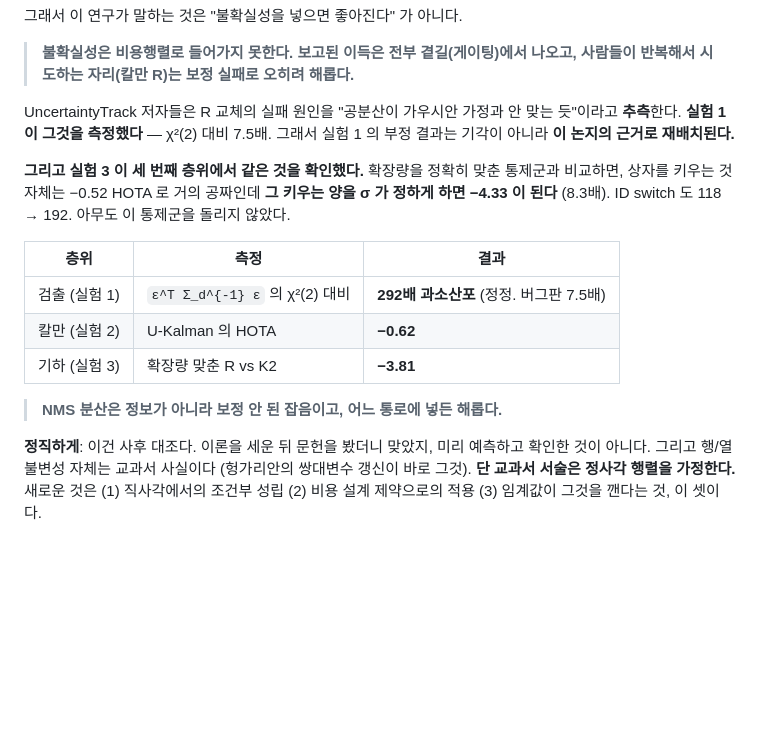
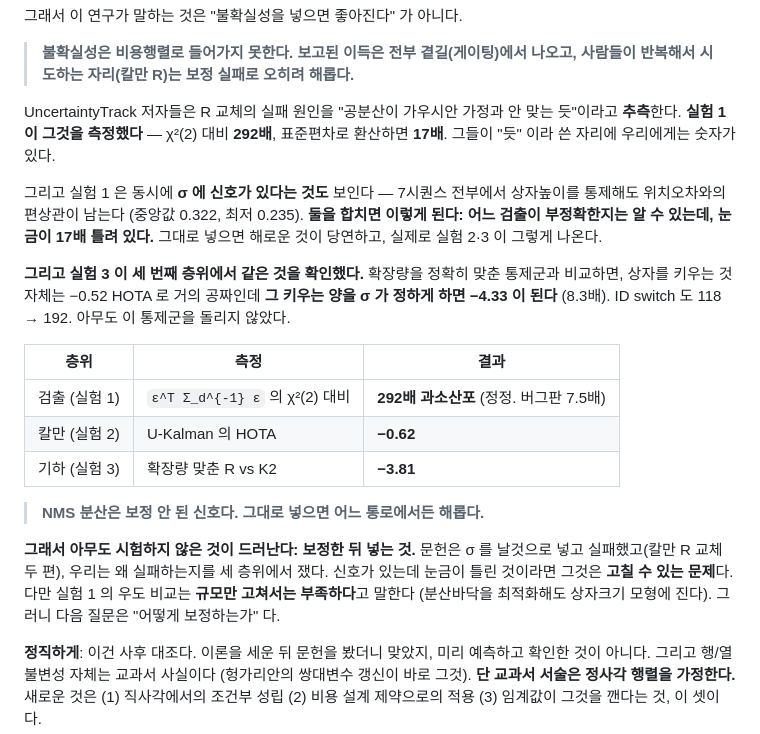
Before and after one commit to JunHyeong-data/mot-assoc, a Markdown page: README.md, the part around the change. Rendered like a GitHub page; blank space fills up the shorter version.

Commit message:
루트 README 논지 절 정정 - 7.5배 잔재 제거, 논지를 다시 씀
층위 표는 앞서 고쳤으나 본문에 "chi2 대비 7.5배" 가 남아 있었다. 292배로 고치고
"실험 1 의 부정 결과" 라는 표현도 없앴다. 실험 1 은 이제 부정 결과가 아니다.

논지를 다시 썼다:
  이전 - "NMS 분산은 정보가 아니라 보정 안 된 잡음이고 어디에 넣든 해롭다"
  이후 - "NMS 분산은 보정 안 된 신호다. 그대로 넣으면 어느 통로에서든 해롭다"

실험 1 이 동시에 두 가지를 보인다는 것을 명시했다:
  (1) 눈금이 17배 틀렸다 (chi2 대비 292배)
  (2) 그런데 신호는 있다 (7시퀀스 h통제 편상관 중앙값 0.322, 최저 0.235)
  => 합치면 "어느 검출이 부정확한지는 알 수 있는데 눈금이 17배 틀려 있다"

그래서 문헌의 빈 곳이 바뀐다. 이전에는 "쓸모없음" 이었는데 이제
"아무도 보정하고 넣어보지 않았다" 다. 다만 실험 1 의 우도 비교가 규모만
고쳐서는 부족하다고 말하므로(분산바닥 최적화해도 상자크기 모형에 진다)
다음 질문은 "어떻게 보정하는가" 라고 적었다.

Co-Authored-By: Claude Opus 5 <noreply__at__anthropic.com>

```diff
--- a/README.md
+++ b/README.md
@@ -115,8 +115,13 @@ score는 "이 상자에 사람이 있는가"이고, 이 연구가 묻는 것은
 > 나오고, 사람들이 반복해서 시도하는 자리(칼만 R)는 보정 실패로 오히려 해롭다.**
 
 UncertaintyTrack 저자들은 R 교체의 실패 원인을 "공분산이 가우시안 가정과 안 맞는
-듯"이라고 **추측**한다. **실험 1 이 그것을 측정했다** — χ²(2) 대비 7.5배.
-그래서 실험 1 의 부정 결과는 기각이 아니라 **이 논지의 근거로 재배치된다.**
+듯"이라고 **추측**한다. **실험 1 이 그것을 측정했다** — χ²(2) 대비 **292배**,
+표준편차로 환산하면 **17배**. 그들이 "듯" 이라 쓴 자리에 우리에게는 숫자가 있다.
+
+그리고 실험 1 은 동시에 **σ 에 신호가 있다는 것도** 보인다 — 7시퀀스 전부에서
+상자높이를 통제해도 위치오차와의 편상관이 남는다 (중앙값 0.322, 최저 0.235).
+**둘을 합치면 이렇게 된다: 어느 검출이 부정확한지는 알 수 있는데, 눈금이 17배
+틀려 있다.** 그대로 넣으면 해로운 것이 당연하고, 실제로 실험 2·3 이 그렇게 나온다.
 
 **그리고 실험 3 이 세 번째 층위에서 같은 것을 확인했다.** 확장량을 정확히 맞춘
 통제군과 비교하면, 상자를 키우는 것 자체는 −0.52 HOTA 로 거의 공짜인데
@@ -129,7 +134,13 @@ UncertaintyTrack 저자들은 R 교체의 실패 원인을 "공분산이 가우
 | 칼만 (실험 2) | U-Kalman 의 HOTA | **−0.62** |
 | 기하 (실험 3) | 확장량 맞춘 R vs K2 | **−3.81** |
 
-> **NMS 분산은 정보가 아니라 보정 안 된 잡음이고, 어느 통로에 넣든 해롭다.**
+> **NMS 분산은 보정 안 된 신호다. 그대로 넣으면 어느 통로에서든 해롭다.**
+
+**그래서 아무도 시험하지 않은 것이 드러난다: 보정한 뒤 넣는 것.**
+문헌은 σ 를 날것으로 넣고 실패했고(칼만 R 교체 두 편), 우리는 왜 실패하는지를
+세 층위에서 쟀다. 신호가 있는데 눈금이 틀린 것이라면 그것은 **고칠 수 있는 문제**다.
+다만 실험 1 의 우도 비교는 **규모만 고쳐서는 부족하다**고 말한다 (분산바닥을
+최적화해도 상자크기 모형에 진다). 그러니 다음 질문은 "어떻게 보정하는가" 다.
 
 **정직하게**: 이건 사후 대조다. 이론을 세운 뒤 문헌을 봤더니 맞았지, 미리 예측하고
 확인한 것이 아니다. 그리고 행/열 불변성 자체는 교과서 사실이다 (헝가리안의 쌍대변수
```
